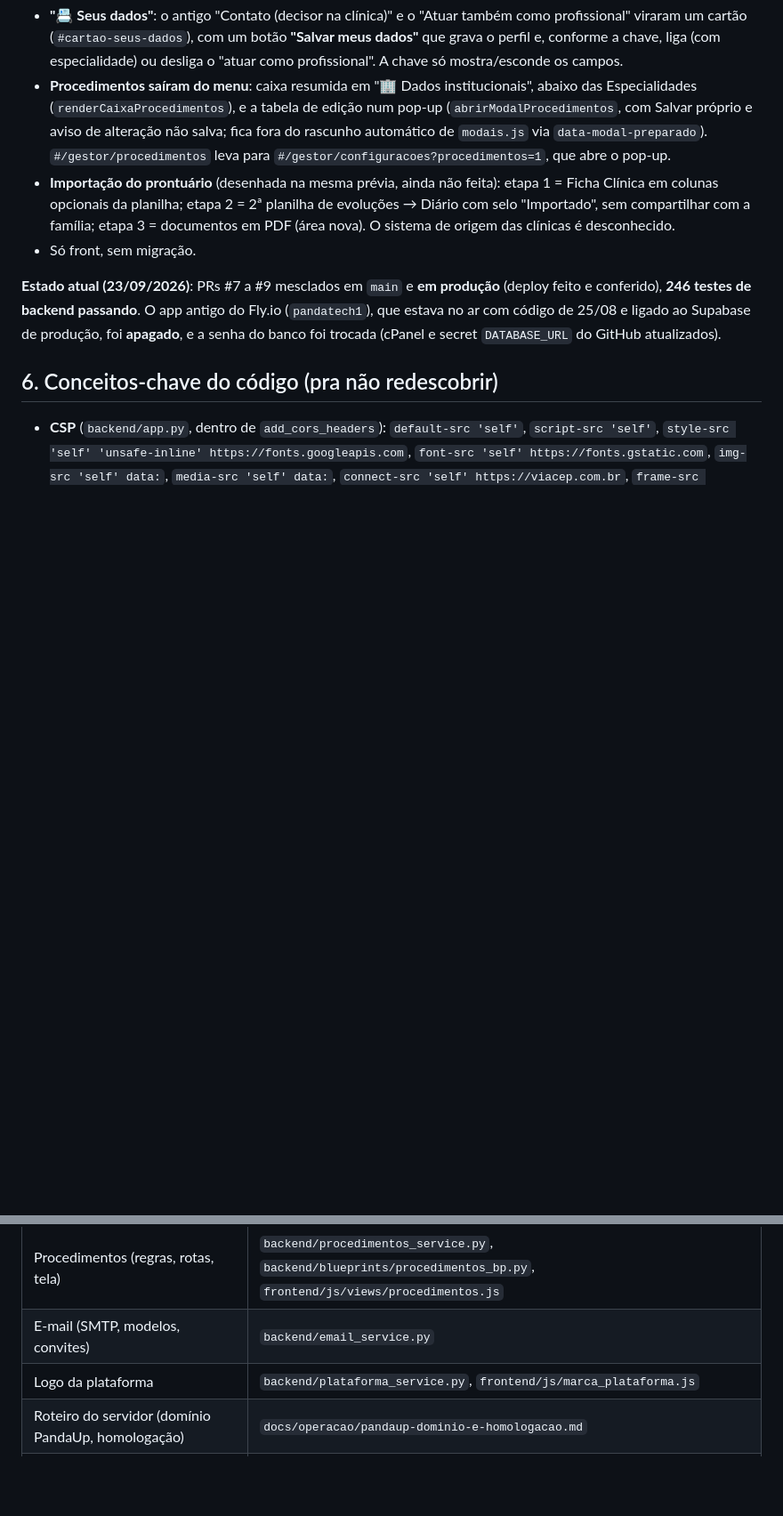
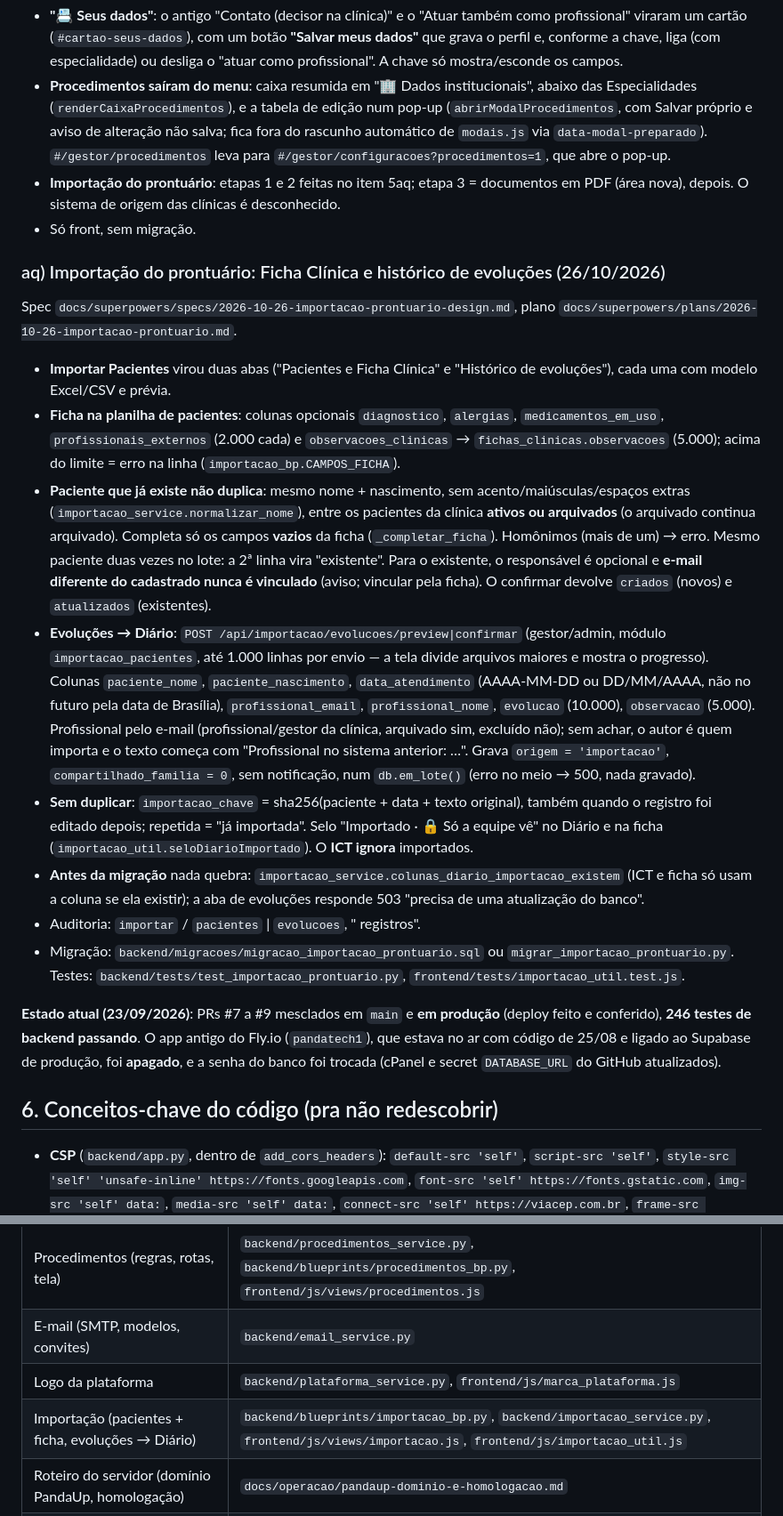
Before and after one commit to andremoreirapanda/panda-tech, a Markdown page: CLAUDE.md, 2 parts joined by grey strips. Shown at 89% size. GitHub-like rendering; blank space fills up the shorter version.

Commit message:
CLAUDE.md: importação do prontuário (item 5aq)
Co-Authored-By: Claude Opus 5.5 <noreply@anthropic.com>

```diff
--- a/CLAUDE.md
+++ b/CLAUDE.md
@@ -1044,12 +1044,50 @@ Pedido do usuário (prévia aprovada: artifact "Prévia Configurações e Prontu
   aviso de alteração não salva; fica fora do rascunho automático de
   `modais.js` via `data-modal-preparado`). `#/gestor/procedimentos` leva para
   `#/gestor/configuracoes?procedimentos=1`, que abre o pop-up.
-- **Importação do prontuário** (desenhada na mesma prévia, ainda não feita):
-  etapa 1 = Ficha Clínica em colunas opcionais da planilha; etapa 2 = 2ª
-  planilha de evoluções → Diário com selo "Importado", sem compartilhar com a
-  família; etapa 3 = documentos em PDF (área nova). O sistema de origem das
-  clínicas é desconhecido.
+- **Importação do prontuário**: etapas 1 e 2 feitas no item 5aq; etapa 3 =
+  documentos em PDF (área nova), depois. O sistema de origem das clínicas é
+  desconhecido.
 - Só front, sem migração.
+
+### aq) Importação do prontuário: Ficha Clínica e histórico de evoluções (26/10/2026)
+Spec `docs/superpowers/specs/2026-10-26-importacao-prontuario-design.md`,
+plano `docs/superpowers/plans/2026-10-26-importacao-prontuario.md`.
+- **Importar Pacientes** virou duas abas ("Pacientes e Ficha Clínica" e
+  "Histórico de evoluções"), cada uma com modelo Excel/CSV e prévia.
+- **Ficha na planilha de pacientes**: colunas opcionais `diagnostico`,
+  `alergias`, `medicamentos_em_uso`, `profissionais_externos` (2.000 cada) e
+  `observacoes_clinicas` → `fichas_clinicas.observacoes` (5.000); acima do
+  limite = erro na linha (`importacao_bp.CAMPOS_FICHA`).
+- **Paciente que já existe não duplica**: mesmo nome + nascimento, sem
+  acento/maiúsculas/espaços extras (`importacao_service.normalizar_nome`),
+  entre os pacientes da clínica **ativos ou arquivados** (o arquivado continua
+  arquivado). Completa só os campos **vazios** da ficha (`_completar_ficha`).
+  Homônimos (mais de um) → erro. Mesmo paciente duas vezes no lote: a 2ª linha
+  vira "existente". Para o existente, o responsável é opcional e **e-mail
+  diferente do cadastrado nunca é vinculado** (aviso; vincular pela ficha). O
+  confirmar devolve `criados` (novos) e `atualizados` (existentes).
+- **Evoluções → Diário**: `POST /api/importacao/evolucoes/preview|confirmar`
+  (gestor/admin, módulo `importacao_pacientes`, até 1.000 linhas por envio — a
+  tela divide arquivos maiores e mostra o progresso). Colunas `paciente_nome`,
+  `paciente_nascimento`, `data_atendimento` (AAAA-MM-DD ou DD/MM/AAAA, não no
+  futuro pela data de Brasília), `profissional_email`, `profissional_nome`,
+  `evolucao` (10.000), `observacao` (5.000). Profissional pelo e-mail
+  (profissional/gestor da clínica, arquivado sim, excluído não); sem achar, o
+  autor é quem importa e o texto começa com "Profissional no sistema
+  anterior: …". Grava `origem = 'importacao'`, `compartilhado_familia = 0`,
+  sem notificação, num `db.em_lote()` (erro no meio → 500, nada gravado).
+- **Sem duplicar**: `importacao_chave` = sha256(paciente + data + texto
+  original), também quando o registro foi editado depois; repetida = "já
+  importada". Selo "Importado · 🔒 Só a equipe vê" no Diário e na ficha
+  (`importacao_util.seloDiarioImportado`). O **ICT ignora** importados.
+- **Antes da migração** nada quebra: `importacao_service.colunas_diario_importacao_existem`
+  (ICT e ficha só usam a coluna se ela existir); a aba de evoluções responde
+  503 "precisa de uma atualização do banco".
+- Auditoria: `importar` / `pacientes` | `evolucoes`, "<n> registros".
+- Migração: `backend/migracoes/migracao_importacao_prontuario.sql` ou
+  `migrar_importacao_prontuario.py`. Testes:
+  `backend/tests/test_importacao_prontuario.py`,
+  `frontend/tests/importacao_util.test.js`.
 
 **Estado atual (23/09/2026)**: PRs #7 a #9 mesclados em `main` e **em
 produção** (deploy feito e conferido), **246 testes de backend passando**.
@@ -1334,5 +1372,6 @@ ou aplicar a mudança direto no Supabase.
 | Procedimentos (regras, rotas, tela) | `backend/procedimentos_service.py`, `backend/blueprints/procedimentos_bp.py`, `frontend/js/views/procedimentos.js` |
 | E-mail (SMTP, modelos, convites) | `backend/email_service.py` |
 | Logo da plataforma | `backend/plataforma_service.py`, `frontend/js/marca_plataforma.js` |
+| Importação (pacientes + ficha, evoluções → Diário) | `backend/blueprints/importacao_bp.py`, `backend/importacao_service.py`, `frontend/js/views/importacao.js`, `frontend/js/importacao_util.js` |
 | Roteiro do servidor (domínio PandaUp, homologação) | `docs/operacao/pandaup-dominio-e-homologacao.md` |
 | CI (pytest e node --test em PR/push) e setup do banco | `.github/workflows/` |
```
